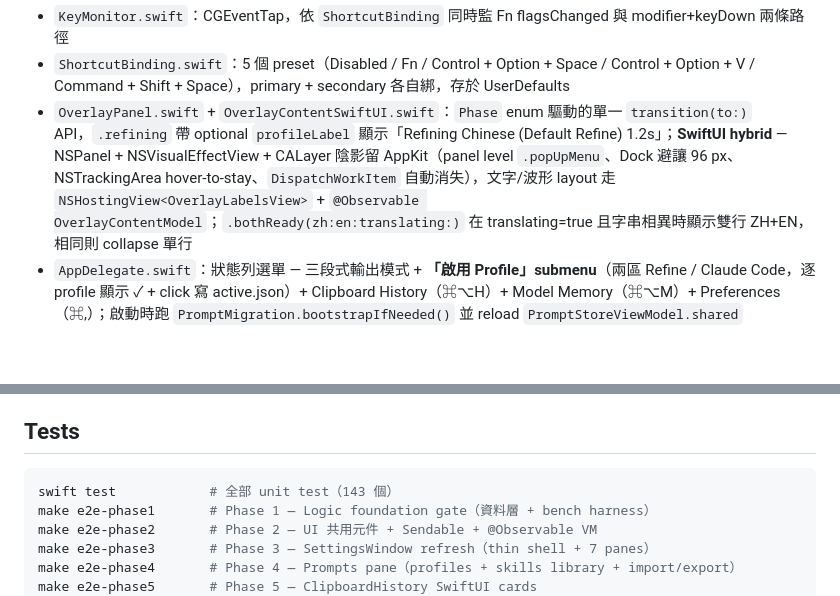
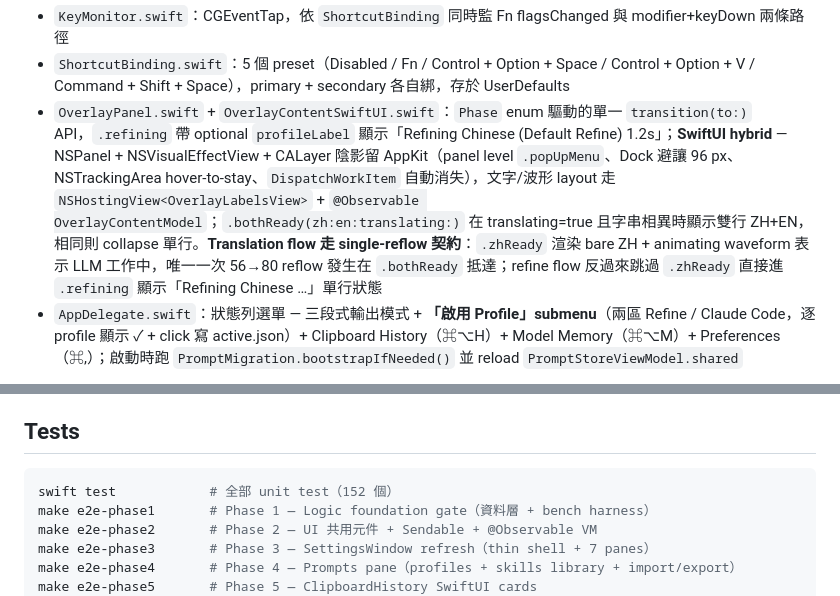
Before and after one commit to ashe-li/voice-input-mimo, a Markdown page: README.md, 2 parts joined by grey strips. GitHub-like rendering; blank space fills up the shorter version.

Commit message:
docs(readme): overlay single-reflow contract + test count 143→152
- Line 151: extend OverlayPanel description with the single-reflow contract
  (translation: zhReady→bothReady; refine: refining→bothReady; ASR: ready)
- Line 179: bump unit test count to 152 (added 2 overlay tests pinning the
  single-line refining + bare zhReady contracts)

````diff
--- a/README.md
+++ b/README.md
@@ -148,7 +148,7 @@ MIMO_PRELOAD=1 ./run.sh
 **Input / UI surface**
 - `KeyMonitor.swift`：CGEventTap，依 `ShortcutBinding` 同時監 Fn flagsChanged 與 modifier+keyDown 兩條路徑
 - `ShortcutBinding.swift`：5 個 preset（Disabled / Fn / Control + Option + Space / Control + Option + V / Command + Shift + Space），primary + secondary 各自綁，存於 UserDefaults
-- `OverlayPanel.swift` + `OverlayContentSwiftUI.swift`：`Phase` enum 驅動的單一 `transition(to:)` API，`.refining` 帶 optional `profileLabel` 顯示「Refining Chinese (Default Refine) 1.2s」；**SwiftUI hybrid** — NSPanel + NSVisualEffectView + CALayer 陰影留 AppKit（panel level `.popUpMenu`、Dock 避讓 96 px、NSTrackingArea hover-to-stay、`DispatchWorkItem` 自動消失），文字/波形 layout 走 `NSHostingView<OverlayLabelsView>` + `@Observable OverlayContentModel`；`.bothReady(zh:en:translating:)` 在 translating=true 且字串相異時顯示雙行 ZH+EN，相同則 collapse 單行
+- `OverlayPanel.swift` + `OverlayContentSwiftUI.swift`：`Phase` enum 驅動的單一 `transition(to:)` API，`.refining` 帶 optional `profileLabel` 顯示「Refining Chinese (Default Refine) 1.2s」；**SwiftUI hybrid** — NSPanel + NSVisualEffectView + CALayer 陰影留 AppKit（panel level `.popUpMenu`、Dock 避讓 96 px、NSTrackingArea hover-to-stay、`DispatchWorkItem` 自動消失），文字/波形 layout 走 `NSHostingView<OverlayLabelsView>` + `@Observable OverlayContentModel`；`.bothReady(zh:en:translating:)` 在 translating=true 且字串相異時顯示雙行 ZH+EN，相同則 collapse 單行。**Translation flow 走 single-reflow 契約**：`.zhReady` 渲染 bare ZH + animating waveform 表示 LLM 工作中，唯一一次 56→80 reflow 發生在 `.bothReady` 抵達；refine flow 反過來跳過 `.zhReady` 直接進 `.refining` 顯示「Refining Chinese …」單行狀態
 - `AppDelegate.swift`：狀態列選單 — 三段式輸出模式 + **「啟用 Profile」submenu**（兩區 Refine / Claude Code，逐 profile 顯示 ✓ + click 寫 active.json）+ Clipboard History（⌘⌥H）+ Model Memory（⌘⌥M）+ Preferences（⌘,）；啟動時跑 `PromptMigration.bootstrapIfNeeded()` 並 reload `PromptStoreViewModel.shared`
 
 **Settings — SwiftUI Hybrid（Phase 3 + 4）**
@@ -176,7 +176,7 @@ bundle id `com.shiun.VoiceInputMimo` 跟 Apple Speech 版（`voice-input-src`）
 ## Tests
 
 ```bash
-swift test            # 全部 unit test（143 個）
+swift test            # 全部 unit test（152 個）
 make e2e-phase1       # Phase 1 — Logic foundation gate（資料層 + bench harness）
 make e2e-phase2       # Phase 2 — UI 共用元件 + Sendable + @Observable VM
 make e2e-phase3       # Phase 3 — SettingsWindow refresh（thin shell + 7 panes）
````
